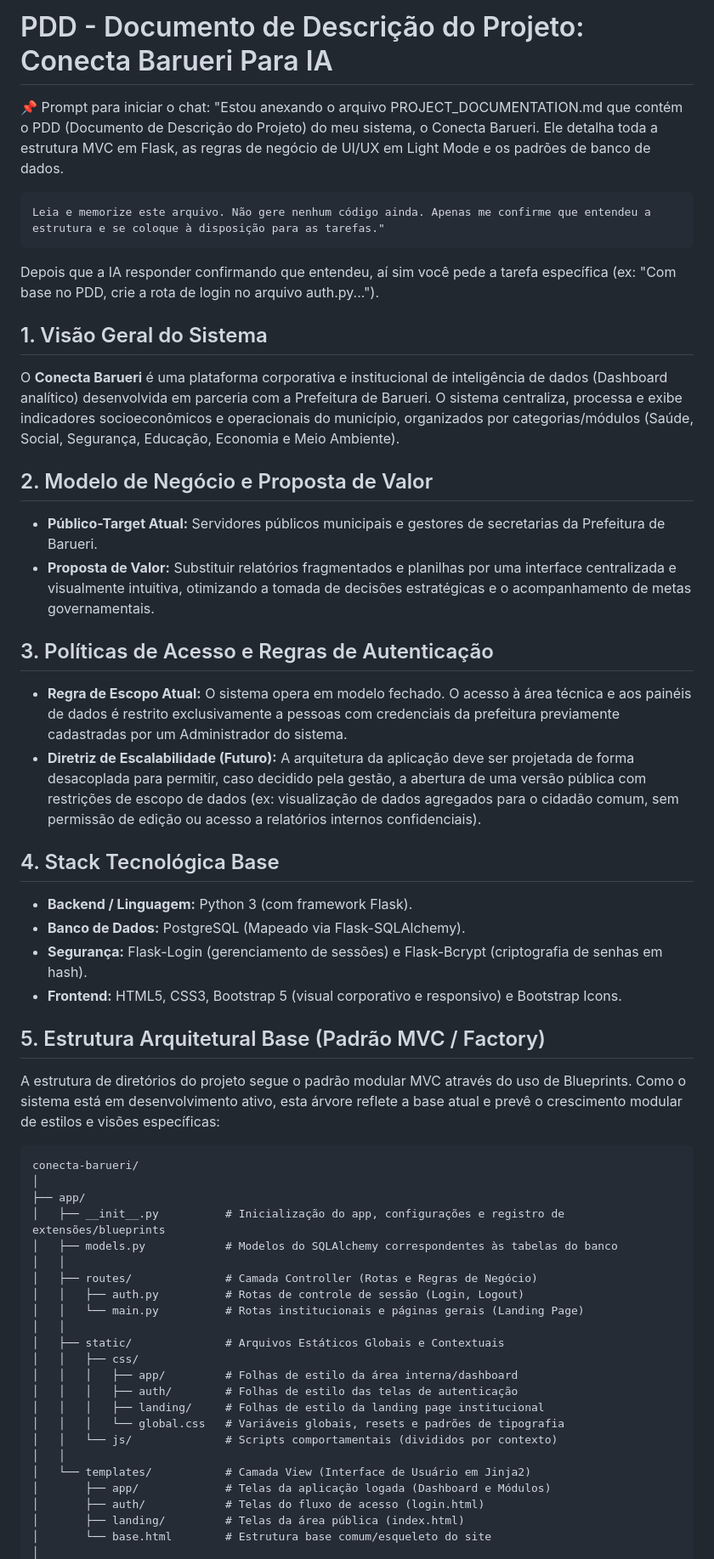
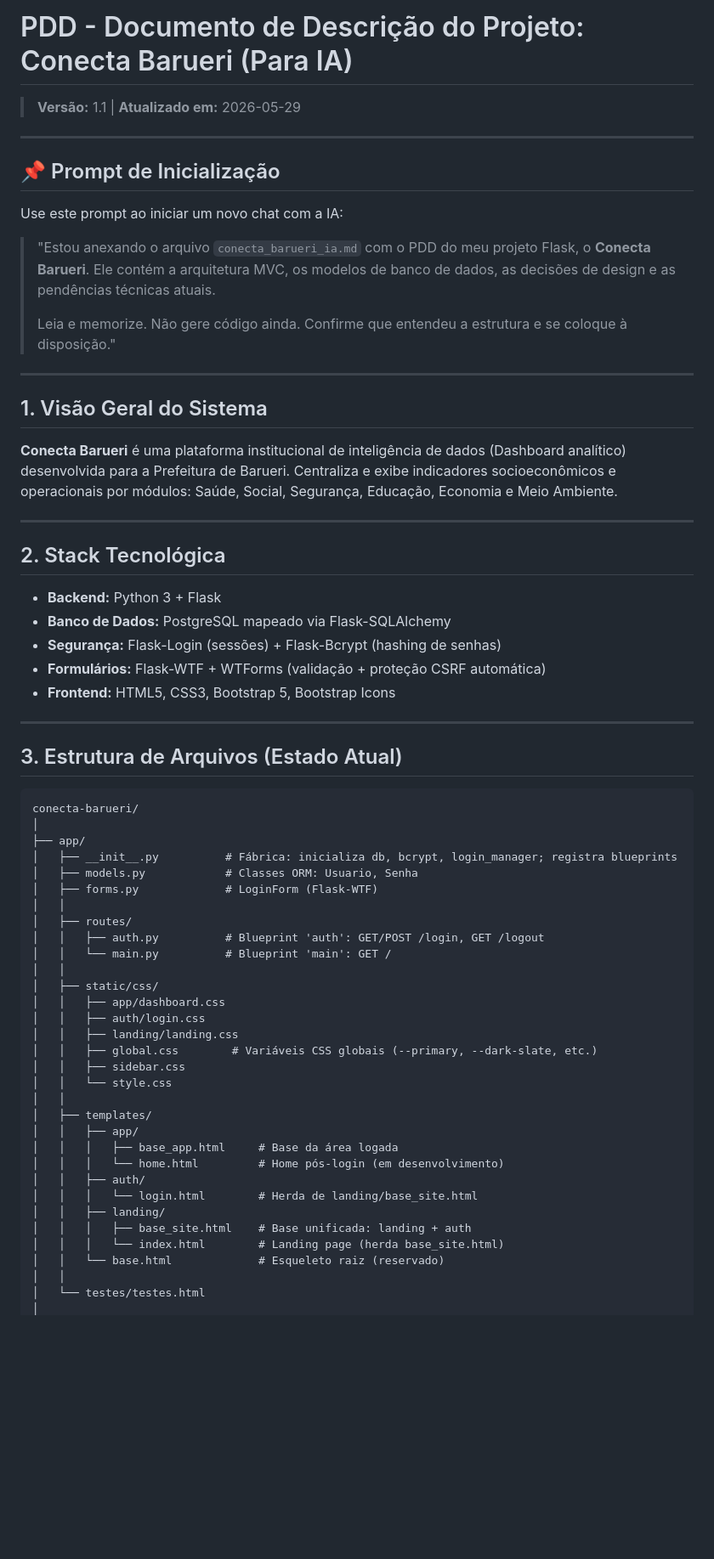
Before and after one commit to Vinisetim/conecta_barueri, a Markdown page: conecta_barueri_ia.md, the part around one of its changes. Shown at 85% size. Rendered like a GitHub page; blank space fills up the shorter version.

````diff
--- a/conecta_barueri_ia.md
+++ b/conecta_barueri_ia.md
@@ -1,54 +1,64 @@
-# PDD - Documento de Descrição do Projeto: Conecta Barueri Para IA
+# PDD - Documento de Descrição do Projeto: Conecta Barueri (Para IA)
+> **Versão:** 1.1 | **Atualizado em:** 2026-05-29
 
-📌 Prompt para iniciar o chat:
-    "Estou anexando o arquivo PROJECT_DOCUMENTATION.md que contém o PDD (Documento de Descrição do Projeto) do meu sistema, o Conecta Barueri. Ele detalha toda a estrutura MVC em Flask, as regras de negócio de UI/UX em Light Mode e os padrões de banco de dados.
+---
 
-    Leia e memorize este arquivo. Não gere nenhum código ainda. Apenas me confirme que entendeu a estrutura e se coloque à disposição para as tarefas."
+## 📌 Prompt de Inicialização
 
-Depois que a IA responder confirmando que entendeu, aí sim você pede a tarefa específica (ex: "Com base no PDD, crie a rota de login no arquivo auth.py...").
+Use este prompt ao iniciar um novo chat com a IA:
+
+> "Estou anexando o arquivo `conecta_barueri_ia.md` com o PDD do meu projeto Flask, o **Conecta Barueri**. Ele contém a arquitetura MVC, os modelos de banco de dados, as decisões de design e as pendências técnicas atuais.
+>
+> Leia e memorize. Não gere código ainda. Confirme que entendeu a estrutura e se coloque à disposição."
+
+---
 
 ## 1. Visão Geral do Sistema
-O **Conecta Barueri** é uma plataforma corporativa e institucional de inteligência de dados (Dashboard analítico) desenvolvida em parceria com a Prefeitura de Barueri. O sistema centraliza, processa e exibe indicadores socioeconômicos e operacionais do município, organizados por categorias/módulos (Saúde, Social, Segurança, Educação, Economia e Meio Ambiente).
+**Conecta Barueri** é uma plataforma institucional de inteligência de dados (Dashboard analítico) desenvolvida para a Prefeitura de Barueri. Centraliza e exibe indicadores socioeconômicos e operacionais por módulos: Saúde, Social, Segurança, Educação, Economia e Meio Ambiente.
 
-## 2. Modelo de Negócio e Proposta de Valor
-* **Público-Target Atual:** Servidores públicos municipais e gestores de secretarias da Prefeitura de Barueri.
-* **Proposta de Valor:** Substituir relatórios fragmentados e planilhas por uma interface centralizada e visualmente intuitiva, otimizando a tomada de decisões estratégicas e o acompanhamento de metas governamentais.
+---
 
-## 3. Políticas de Acesso e Regras de Autenticação
-* **Regra de Escopo Atual:** O sistema opera em modelo fechado. O acesso à área técnica e aos painéis de dados é restrito exclusivamente a pessoas com credenciais da prefeitura previamente cadastradas por um Administrador do sistema.
-* **Diretriz de Escalabilidade (Futuro):** A arquitetura da aplicação deve ser projetada de forma desacoplada para permitir, caso decidido pela gestão, a abertura de uma versão pública com restrições de escopo de dados (ex: visualização de dados agregados para o cidadão comum, sem permissão de edição ou acesso a relatórios internos confidenciais).
+## 2. Stack Tecnológica
+- **Backend:** Python 3 + Flask
+- **Banco de Dados:** PostgreSQL mapeado via Flask-SQLAlchemy
+- **Segurança:** Flask-Login (sessões) + Flask-Bcrypt (hashing de senhas)
+- **Formulários:** Flask-WTF + WTForms (validação + proteção CSRF automática)
+- **Frontend:** HTML5, CSS3, Bootstrap 5, Bootstrap Icons
 
-## 4. Stack Tecnológica Base
-* **Backend / Linguagem:** Python 3 (com framework Flask).
-* **Banco de Dados:** PostgreSQL (Mapeado via Flask-SQLAlchemy).
-* **Segurança:** Flask-Login (gerenciamento de sessões) e Flask-Bcrypt (criptografia de senhas em hash).
-* **Frontend:** HTML5, CSS3, Bootstrap 5 (visual corporativo e responsivo) e Bootstrap Icons.
+---
 
-## 5. Estrutura Arquitetural Base (Padrão MVC / Factory)
-A estrutura de diretórios do projeto segue o padrão modular MVC através do uso de Blueprints. Como o sistema está em desenvolvimento ativo, esta árvore reflete a base atual e prevê o crescimento modular de estilos e visões específicas:
+## 3. Estrutura de Arquivos (Estado Atual)
 
 ```text
 conecta-barueri/
 │
 ├── app/
-│   ├── __init__.py          # Inicialização do app, configurações e registro de extensões/blueprints
-│   ├── models.py            # Modelos do SQLAlchemy correspondentes às tabelas do banco
+│   ├── __init__.py          # Fábrica: inicializa db, bcrypt, login_manager; registra blueprints
+│   ├── models.py            # Classes ORM: Usuario, Senha
+│   ├── forms.py             # LoginForm (Flask-WTF)
 │   │
-│   ├── routes/              # Camada Controller (Rotas e Regras de Negócio)
-│   │   ├── auth.py          # Rotas de controle de sessão (Login, Logout)
-│   │   └── main.py          # Rotas institucionais e páginas gerais (Landing Page)
+│   ├── routes/
+│   │   ├── auth.py          # Blueprint 'auth': GET/POST /login, GET /logout
+│   │   └── main.py          # Blueprint 'main': GET /
 │   │
-│   ├── static/              # Arquivos Estáticos Globais e Contextuais
-│   │   ├── css/
-│   │   │   ├── app/         # Folhas de estilo da área interna/dashboard
-│   │   │   ├── auth/        # Folhas de estilo das telas de autenticação
-│   │   │   ├── landing/     # Folhas de estilo da landing page institucional
-│   │   │   └── global.css   # Variáveis globais, resets e padrões de tipografia
-│   │   └── js/              # Scripts comportamentais (divididos por contexto)
+│   ├── static/css/
+│   │   ├── app/dashboard.css
+│   │   ├── auth/login.css
+│   │   ├── landing/landing.css
+│   │   ├── global.css        # Variáveis CSS globais (--primary, --dark-slate, etc.)
+│   │   ├── sidebar.css
+│   │   └── style.css
 │   │
-│   └── templates/           # Camada View (Interface de Usuário em Jinja2)
-│       ├── app/             # Telas da aplicação logada (Dashboard e Módulos)
-│       ├── auth/            # Telas do fluxo de acesso (login.html)
-│       ├── landing/         # Telas da área pública (index.html)
-│       └── base.html        # Estrutura base comum/esqueleto do site
+│   ├── templates/
+│   │   ├── app/
+│   │   │   ├── base_app.html     # Base da área logada
+│   │   │   └── home.html         # Home pós-login (em desenvolvimento)
+│   │   ├── auth/
+│   │   │   └── login.html        # Herda de landing/base_site.html
+│   │   ├── landing/
+│   │   │   ├── base_site.html    # Base unificada: landing + auth
+│   │   │   └── index.html        # Landing page (herda base_site.html)
+│   │   └── base.html             # Esqueleto raiz (reservado)
+│   │
+│   └── testes/testes.html
 │
````
Also changed, not shown: other parts of conecta_barueri_ia.md (+107 -51 lines), PDD_conecta_barueri.md (+161 -78 lines).
